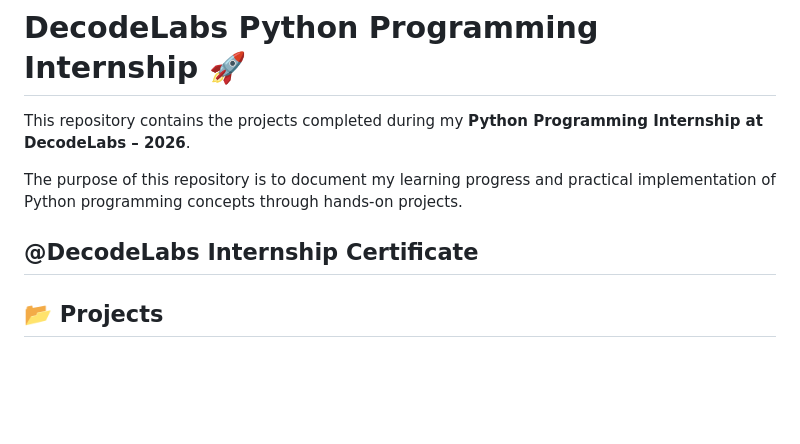
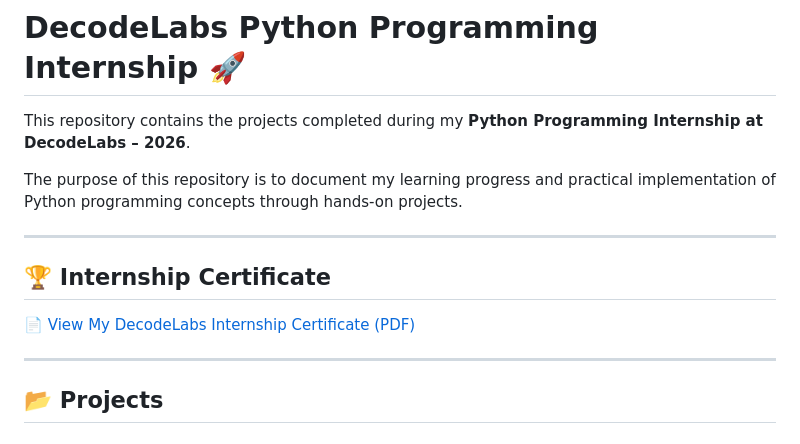
Before and after one commit to 25mcmc03-GajaraAnjaliRameshbhai/DecodeLabs-Internship, a Markdown page: README.md, the part around the change. Drawn GitHub-style; blank space fills up the shorter version.

Commit message:
Add internship certificate section to README
Added a section for the internship certificate with a link to the PDF.

```diff
--- a/README.md
+++ b/README.md
@@ -4,7 +4,12 @@ This repository contains the projects completed during my **Python Programming I
 
 The purpose of this repository is to document my learning progress and practical implementation of Python programming concepts through hands-on projects.
 
-@DecodeLabs Internship Certificate
+---
+
+## 🏆 Internship Certificate
+
+[📄 View My DecodeLabs Internship Certificate (PDF)](./DecodeLabs%20Internship%20Certificate.pdf)
+
 ---
 
 ## 📂 Projects
```
